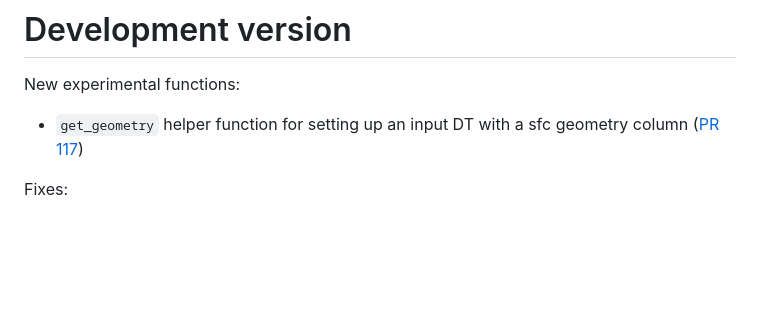
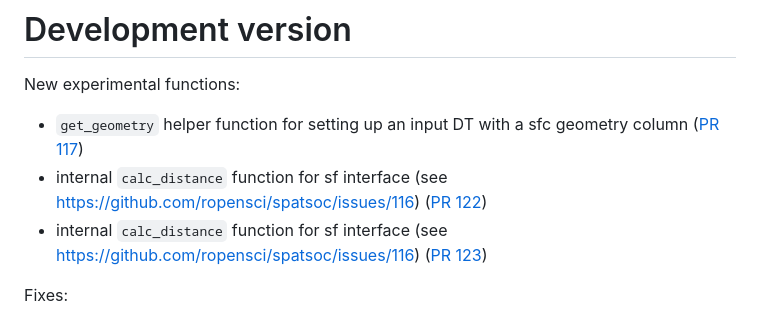
Before and after one commit to ropensci/spatsoc, a Markdown page: NEWS.md, the part around the change. Drawn GitHub-style; blank space fills up the shorter version.

Commit message:
update NEWS

```diff
--- a/NEWS.md
+++ b/NEWS.md
@@ -4,6 +4,10 @@ New experimental functions:
 
 * `get_geometry` helper function for setting up an input DT with a sfc geometry
 column ([PR 117](https://github.com/ropensci/spatsoc/pull/117))
+* internal `calc_distance` function for sf interface (see https://github.com/ropensci/spatsoc/issues/116)
+([PR 122](https://github.com/ropensci/spatsoc/pull/122))
+* internal `calc_distance` function for sf interface (see https://github.com/ropensci/spatsoc/issues/116)
+([PR 123](https://github.com/ropensci/spatsoc/pull/123))
 
 Fixes:
 
```
